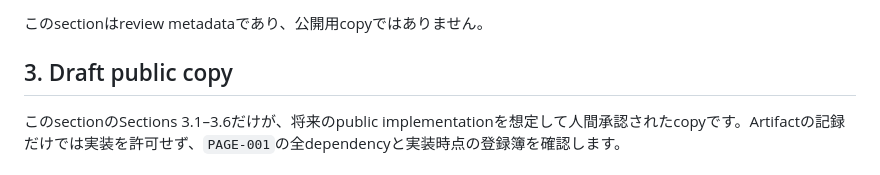
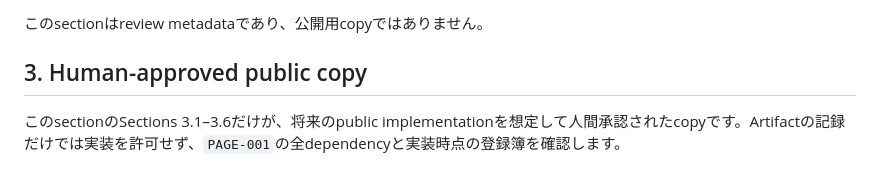
Before and after one commit to HarborGate-AI-Audit/harborgate-ai-audit.github.io, a Markdown page: docs/content-copy/CONTENT-003.md, the part around the change. GitHub-like rendering.

Commit message:
docs: clarify CONTENT-003 approved copy heading

```diff
--- a/docs/content-copy/CONTENT-003.md
+++ b/docs/content-copy/CONTENT-003.md
@@ -26,7 +26,7 @@ Publication authorityとして参照する登録簿ID:
 
 このsectionはreview metadataであり、公開用copyではありません。
 
-## 3. Draft public copy
+## 3. Human-approved public copy
 
 このsectionのSections 3.1–3.6だけが、将来のpublic implementationを想定して人間承認されたcopyです。Artifactの記録だけでは実装を許可せず、`PAGE-001`の全dependencyと実装時点の登録簿を確認します。
 
```
